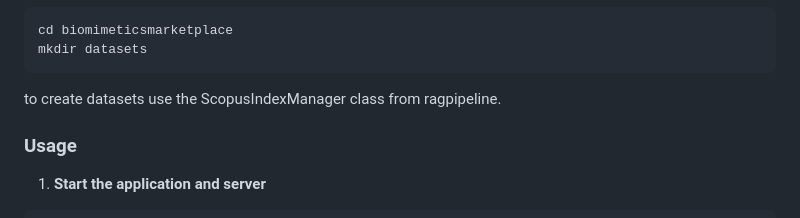
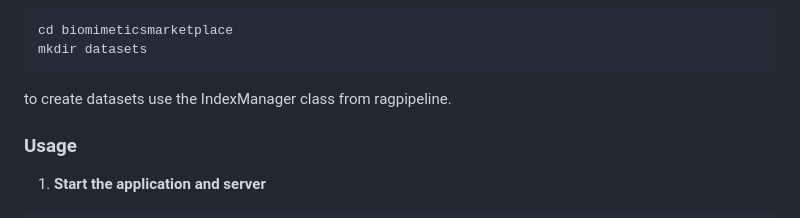
Before and after one commit to KaiMa92/BiomimeticsMarketplace, a Markdown page: README.md, the part around the change. Rendered like a GitHub page.

````diff
--- a/README.md
+++ b/README.md
@@ -100,7 +100,7 @@ to run the app at least the following files are mandatory: bio_documents_explain
 cd biomimeticsmarketplace
 mkdir datasets
 ```
-to create datasets use the ScopusIndexManager class from ragpipeline.
+to create datasets use the IndexManager class from ragpipeline.
 
 ### Usage
 
````
